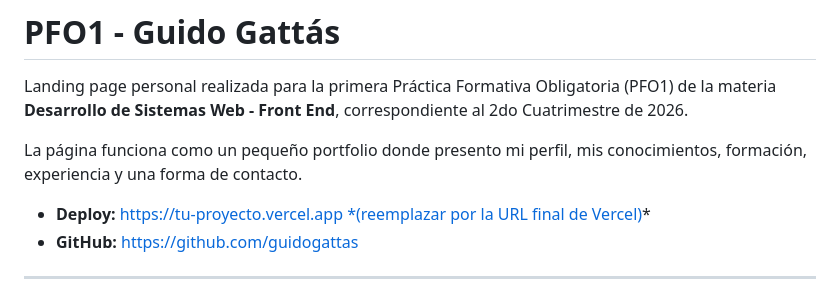
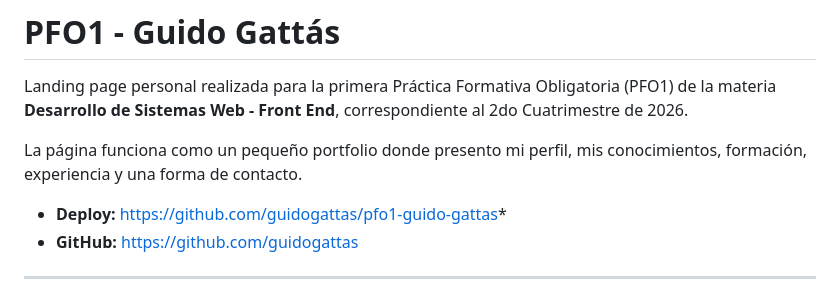
Before and after one commit to guidogattas/pfo1-guido-gattas, a Markdown page: README.md, the part around the change. Drawn GitHub-style.

Commit message:
Fix deployment link in README
Updated deployment link in README to GitHub repository.

```diff
--- a/README.md
+++ b/README.md
@@ -4,7 +4,7 @@ Landing page personal realizada para la primera Práctica Formativa Obligatoria
 
 La página funciona como un pequeño portfolio donde presento mi perfil, mis conocimientos, formación, experiencia y una forma de contacto.
 
-* **Deploy:** [https://tu-proyecto.vercel.app *(reemplazar por la URL final de Vercel)](https://github.com/guidogattas/pfo1-guido-gattas)*
+* **Deploy:** https://github.com/guidogattas/pfo1-guido-gattas*
 * **GitHub:** https://github.com/guidogattas
 
 ---
```
